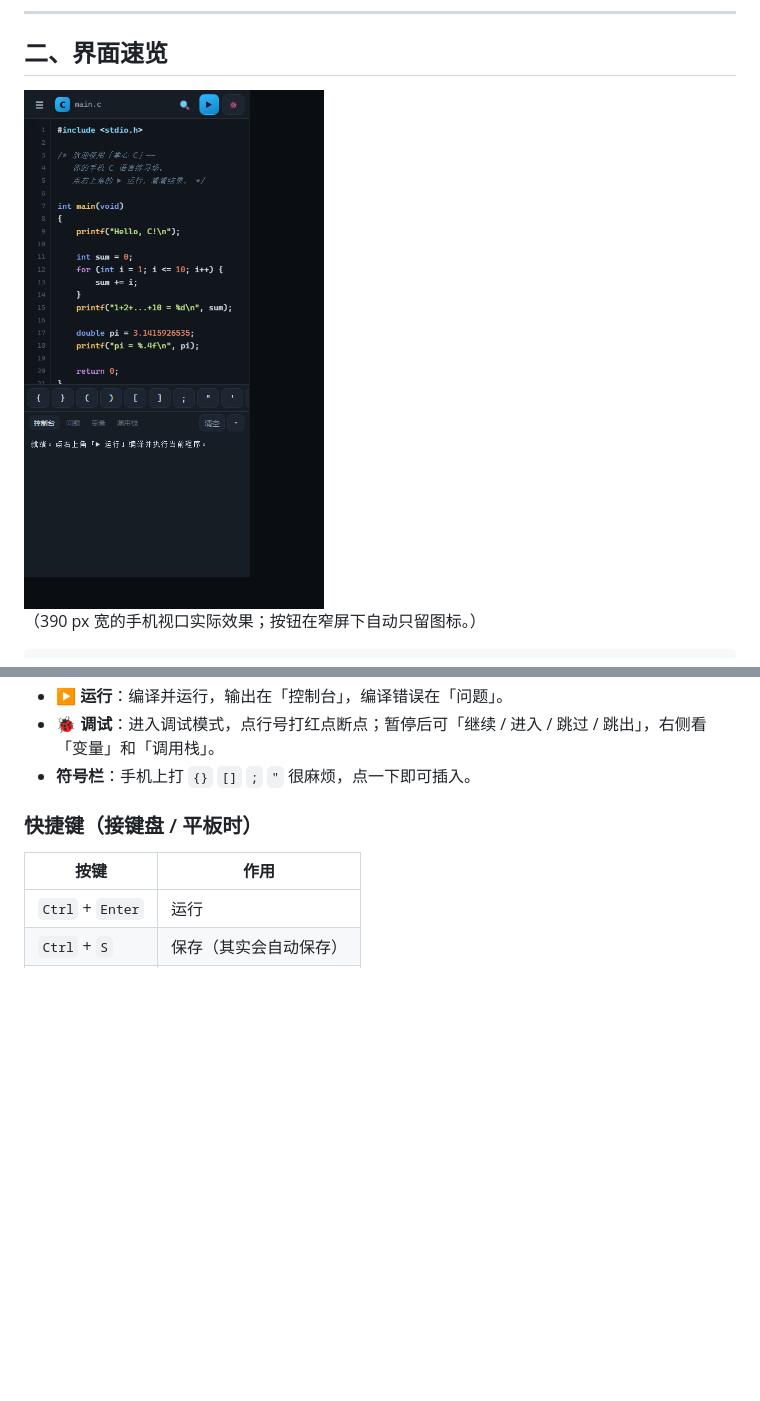
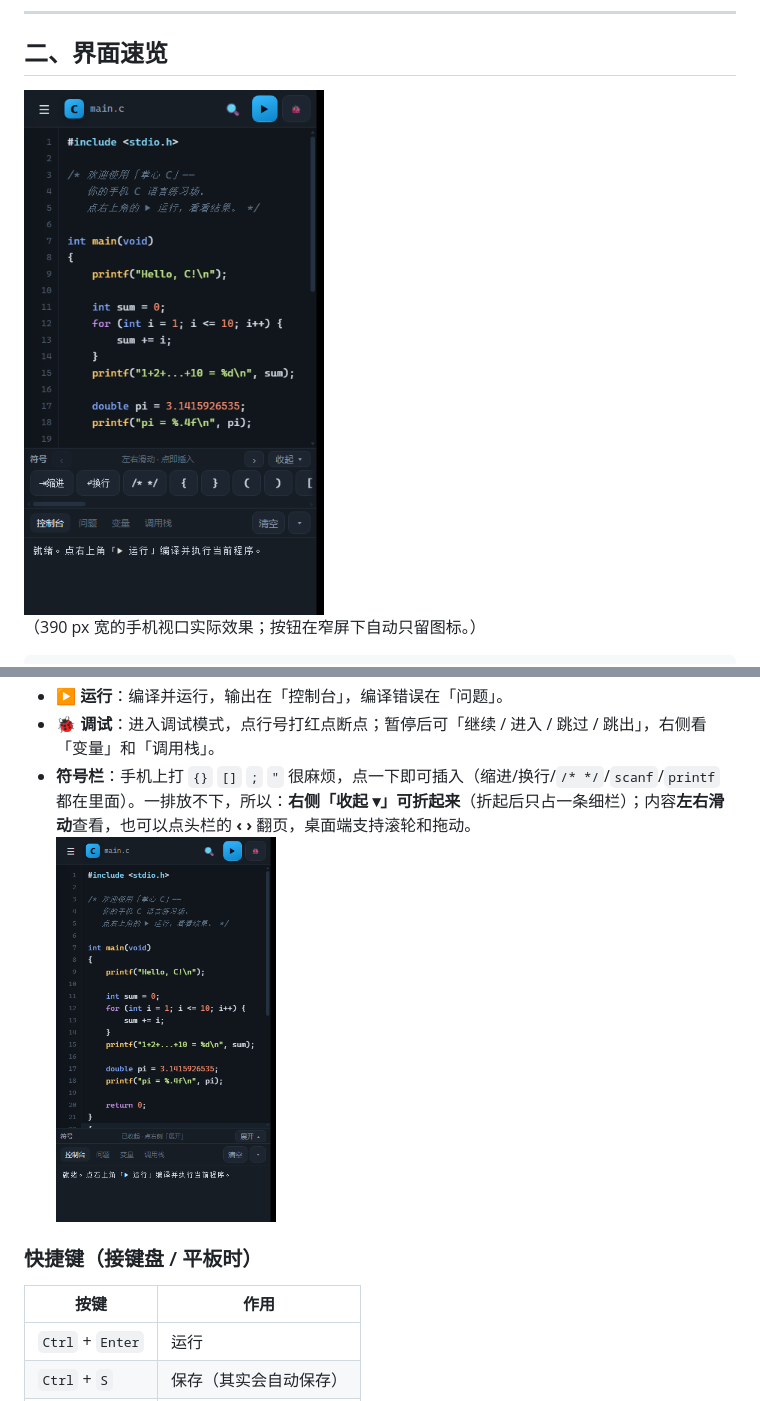
Before and after one commit to Y-steve-dragon/cstudio, a Markdown page: README.md, 2 parts joined by grey strips. Rendered like a GitHub page; pictures changed too: screenshots/app-folded.png (added), screenshots/app.png; blank space fills up the shorter version.

```diff
--- a/README.md
+++ b/README.md
@@ -75,7 +75,8 @@
 - **🔍 查找**：查找 / 替换（支持全部替换）。
 - **▶ 运行**：编译并运行，输出在「控制台」，编译错误在「问题」。
 - **🐞 调试**：进入调试模式，点行号打红点断点；暂停后可「继续 / 进入 / 跳过 / 跳出」，右侧看「变量」和「调用栈」。
-- **符号栏**：手机上打 `{}` `[]` `;` `"` 很麻烦，点一下即可插入。
+- **符号栏**：手机上打 `{}` `[]` `;` `"` 很麻烦，点一下即可插入（缩进/换行/`/* */`/`scanf`/`printf` 都在里面）。一排放不下，所以：**右侧「收起 ▾」可折起来**（折起后只占一条细栏）；内容**左右滑动**查看，也可以点头栏的 **‹ ›** 翻页，桌面端支持滚轮和拖动。
+  <br><img src="screenshots/app-folded.png" width="220" alt="折叠后的符号栏">
 
 ### 快捷键（接键盘 / 平板时）
 | 按键 | 作用 |
```
Also changed, not shown: 5 other files.
